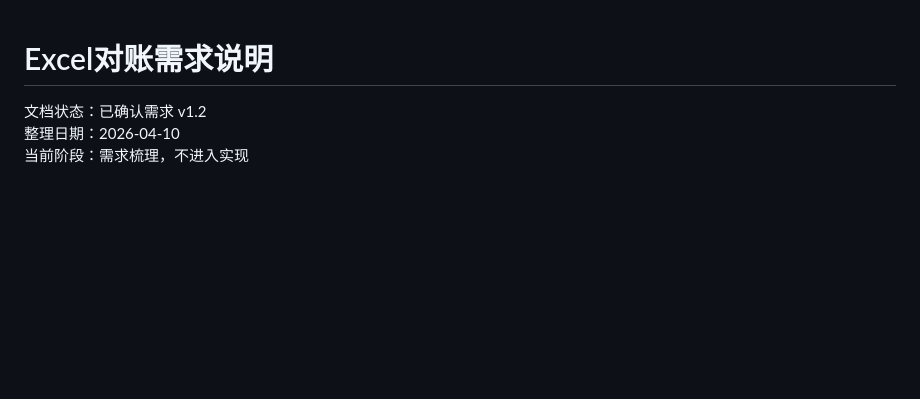
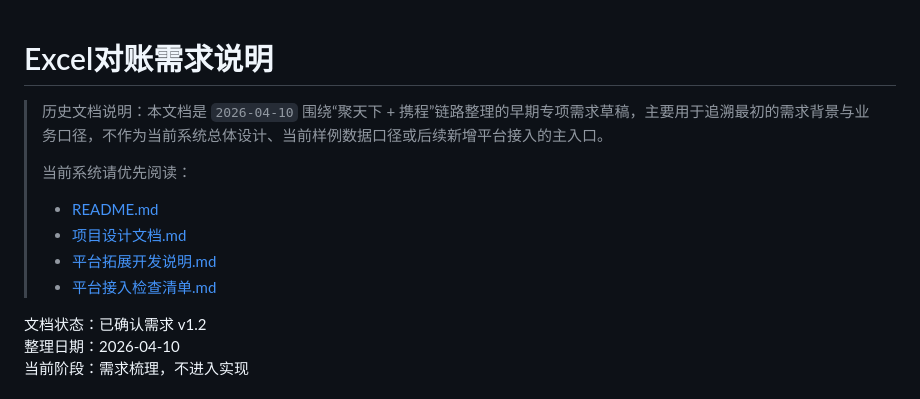
Before and after one commit to WenholmeHu/zzy-finance, a Markdown page: docs/history/2026-04-10-reconciliation-requirements-draft.md, the part around the change. Rendered like a GitHub page; blank space fills up the shorter version.

```diff
--- a/docs/dev/reconciliation_requirements_draft.md
+++ b/docs/history/2026-04-10-reconciliation-requirements-draft.md
@@ -1,4 +1,12 @@
 # Excel对账需求说明
+
+> 历史文档说明：本文档是 `2026-04-10` 围绕“聚天下 + 携程”链路整理的早期专项需求草稿，主要用于追溯最初的需求背景与业务口径，不作为当前系统总体设计、当前样例数据口径或后续新增平台接入的主入口。
+>
+> 当前系统请优先阅读：
+> - [README.md](D:/DaMoXing/ZZY/finance/README.md)
+> - [项目设计文档.md](D:/DaMoXing/ZZY/finance/docs/dev/项目设计文档.md)
+> - [平台拓展开发说明.md](D:/DaMoXing/ZZY/finance/docs/dev/平台拓展开发说明.md)
+> - [平台接入检查清单.md](D:/DaMoXing/ZZY/finance/docs/dev/平台接入检查清单.md)
 
 文档状态：已确认需求 v1.2
 整理日期：2026-04-10
```
Also changed, not shown: README.md (+1 -1 lines).
